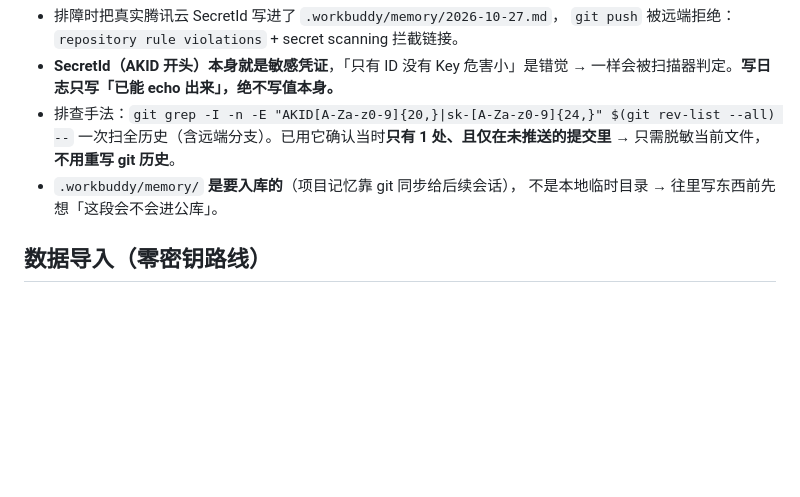
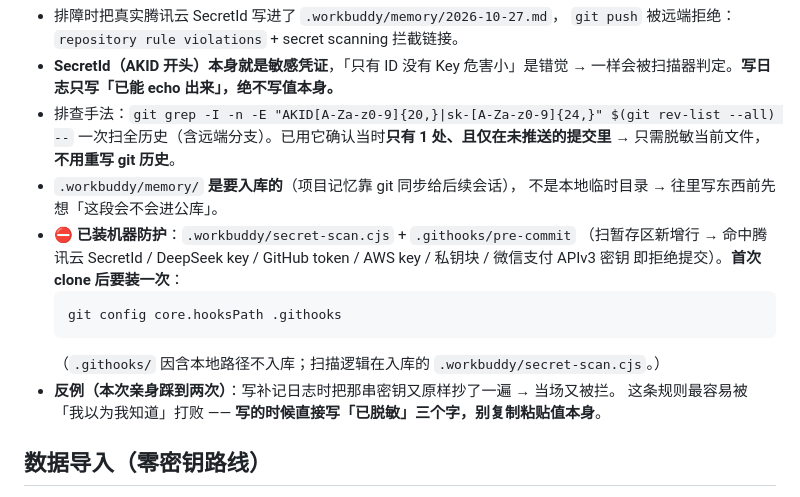
Before and after one commit to river723/dict-miniprogram, a Markdown page: .workbuddy/memory/MEMORY.md, the part around the change. Rendered like a GitHub page; blank space fills up the shorter version.

Commit message:
docs: 补记密钥扫描钩子的安装方式（首次 clone 需 git config core.hooksPath .githooks）
团队成员各自装一次才能生效，.githooks/ 因含本地路径不入库，
扫描逻辑在入库的 .workbuddy/secret-scan.cjs。

````diff
--- a/.workbuddy/memory/MEMORY.md
+++ b/.workbuddy/memory/MEMORY.md
@@ -129,6 +129,15 @@ Git `origin`→`https://github.com/river723/dict-miniprogram`，默认分支 **m
   → 只需脱敏当前文件，**不用重写 git 历史**。
 - `.workbuddy/memory/` **是要入库的**（项目记忆靠 git 同步给后续会话），
   不是本地临时目录 → 往里写东西前先想「这段会不会进公库」。
+- **⛔ 已装机器防护**：`.workbuddy/secret-scan.cjs` + `.githooks/pre-commit`
+  （扫暂存区新增行 → 命中腾讯云 SecretId / DeepSeek key / GitHub token / AWS key /
+  私钥块 / 微信支付 APIv3 密钥 即拒绝提交）。**首次 clone 后要装一次**：
+  ```
+  git config core.hooksPath .githooks
+  ```
+  （`.githooks/` 因含本地路径不入库；扫描逻辑在入库的 `.workbuddy/secret-scan.cjs`。）
+- **反例（本次亲身踩到两次）**：写补记日志时把那串密钥又原样抄了一遍 → 当场又被拦。
+  这条规则最容易被「我以为我知道」打败 —— **写的时候直接写「已脱敏」三个字，别复制粘贴值本身**。
 
 ## 数据导入（零密钥路线）
 - 内联数据 + 断点续跑：`npm run seed:build`→`seed/seed-data.js`→部署→设置页「①②③」；
````
